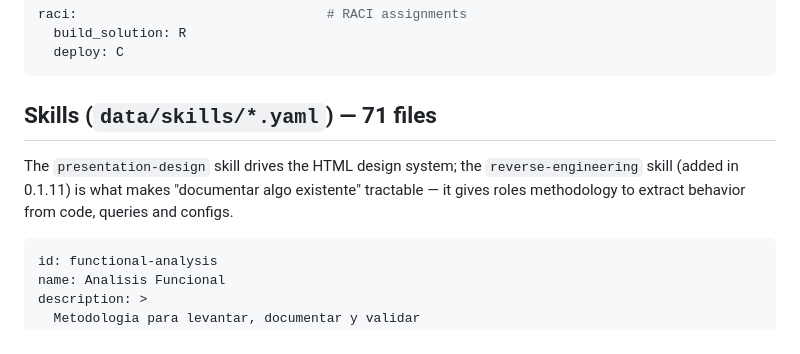
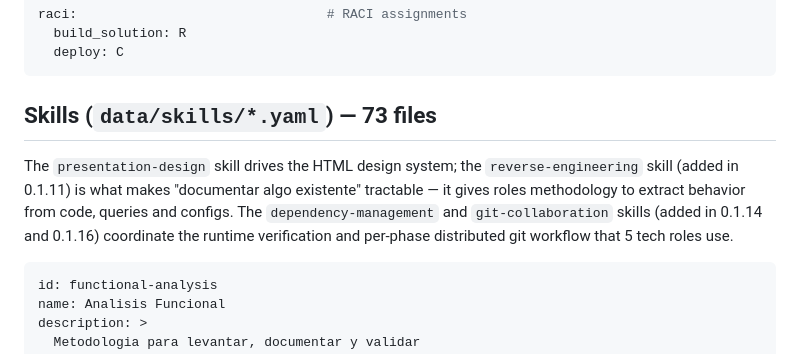
Before and after one commit to breisnerlopez/Abax-Swarm, a Markdown page: docs/data-model.md, the part around the change. Drawn GitHub-style.

````diff
--- a/docs/data-model.md
+++ b/docs/data-model.md
@@ -62,9 +62,9 @@ raci:                                # RACI assignments
   deploy: C
 ```
 
-## Skills (`data/skills/*.yaml`) — 71 files
+## Skills (`data/skills/*.yaml`) — 73 files
 
-The `presentation-design` skill drives the HTML design system; the `reverse-engineering` skill (added in 0.1.11) is what makes "documentar algo existente" tractable — it gives roles methodology to extract behavior from code, queries and configs.
+The `presentation-design` skill drives the HTML design system; the `reverse-engineering` skill (added in 0.1.11) is what makes "documentar algo existente" tractable — it gives roles methodology to extract behavior from code, queries and configs. The `dependency-management` and `git-collaboration` skills (added in 0.1.14 and 0.1.16) coordinate the runtime verification and per-phase distributed git workflow that 5 tech roles use.
 
 ```yaml
 id: functional-analysis
````
Also changed, not shown: docs/architecture.md (+3 -3 lines), docs/permissions.md (+1 -0 lines).
